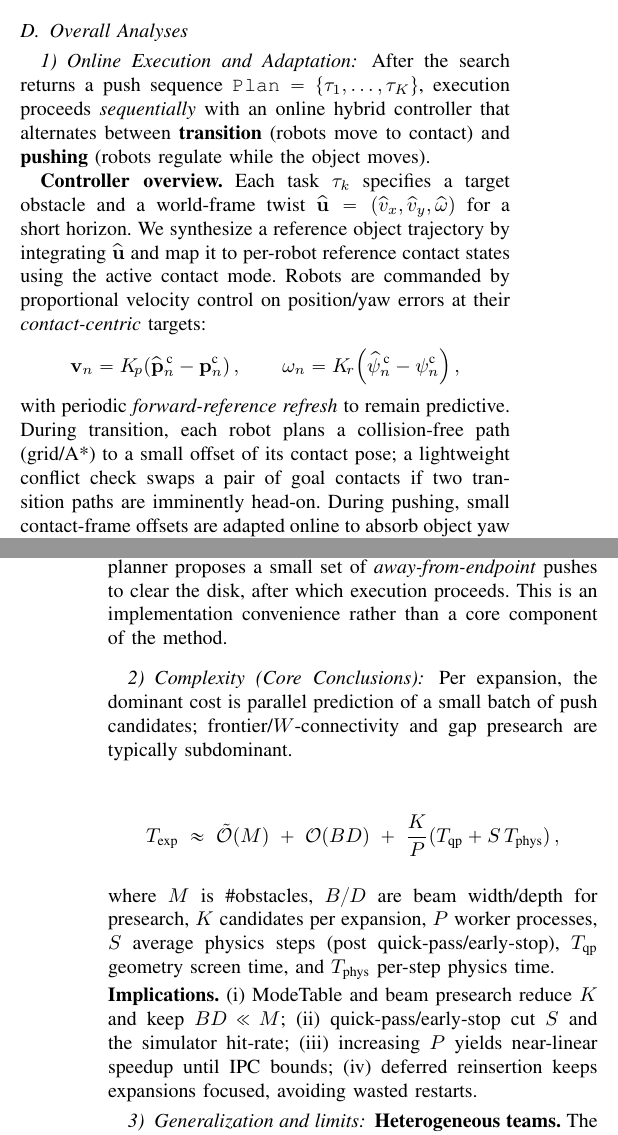
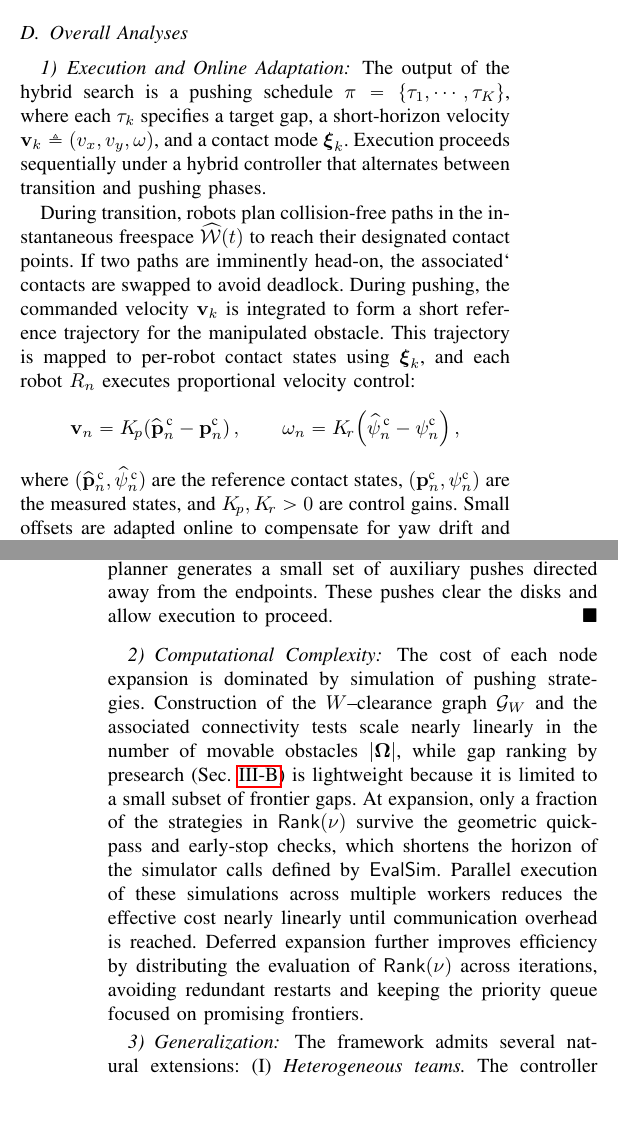
Before and after one commit to MengGuo/push_around_tex, a LaTeX paper (icra26_tex/root.tex, which reads icra26_tex/contents/overall.tex): two parts of the columns of pages 5 and 6 of 8, joined at a grey line, cut so that both start at the same text, the shorter picture padded with empty space. Compiled offline with pdfLaTeX.

Commit message:
overall done

```diff
--- a/icra26_tex/contents/overall.tex
+++ b/icra26_tex/contents/overall.tex
@@ -1,30 +1,29 @@
 %==============================
 \subsection{Overall Analyses}\label{subsec:overall}
 %==============================
-%----------------------------------------------
-\subsubsection{Online Execution and Adaptation}\label{subsec:execute}
-%----------------------------------------------
-After the search returns a push sequence $\texttt{Plan}=\{\tau_1,\ldots,\tau_K\}$,
-execution proceeds \emph{sequentially} with an online hybrid controller that
-alternates between \textbf{transition} (robots move to contact) and \textbf{pushing}
-(robots regulate while the object moves).
 
-\textbf{Controller overview.}
-Each task $\tau_k$ specifies a target obstacle and a world-frame twist
-$\widehat{\mathbf{u}}=(\widehat{v}_x,\widehat{v}_y,\widehat{\omega})$ for a short
-horizon. We synthesize a reference object trajectory by integrating
-$\widehat{\mathbf{u}}$ and map it to per-robot reference contact states using the
-active contact mode. Robots are commanded by proportional velocity control on
-position/yaw errors at their \emph{contact-centric} targets:
+\subsubsection{Execution and Online Adaptation}\label{subsec:execute}
+The output of the hybrid search is a pushing schedule
+$\pi=\{\tau_1,\cdots,\tau_K\}$, where each $\tau_k$ specifies a target gap, a
+short-horizon velocity $\mathbf{v}_k\triangleq(v_x,v_y,\omega)$, and a contact
+mode $\boldsymbol{\xi}_k$. Execution proceeds sequentially under a hybrid
+controller that alternates between transition and pushing phases.
+
+During transition, robots plan collision-free paths in the
+instantaneous freespace $\widehat{\mathcal{W}}(t)$ to reach their designated
+contact points. If two paths are imminently head-on, the associated`
+contacts are swapped to avoid deadlock.
+During pushing, the commanded velocity $\mathbf{v}_k$ is integrated to form a
+short reference trajectory for the manipulated obstacle. This trajectory is
+mapped to per-robot contact states using $\boldsymbol{\xi}_k$, and each robot
+$R_n$ executes proportional velocity control:
 \[
 \mathbf{v}_n = K_{\!p}\!\left(\widehat{\mathbf{p}}^{\,\text{c}}_n - \mathbf{p}^{\text{c}}_n\right),
 \qquad
 \omega_n = K_{\!r}\!\left(\widehat{\psi}^{\,\text{c}}_n - \psi^{\text{c}}_n\right),
 \]
-with periodic \emph{forward-reference refresh} to remain predictive. During
-transition, each robot plans a collision-free path (grid/A*) to a small offset of
-its contact pose; a lightweight conflict check swaps a pair of goal contacts if two
-transition paths are imminently head-on. During pushing, small contact-frame offsets
-are adapted online to absorb object yaw drift, keeping contact consistent without
-re-planning.
+where $(\widehat{\mathbf{p}}^{\,\text{c}}_n,\widehat{\psi}^{\,\text{c}}_n)$ are
+the reference contact states, $(\mathbf{p}^{\text{c}}_n,\psi^{\text{c}}_n)$ are
+the measured states, and $K_{\!p},K_{\!r}>0$ are control gains. Small offsets
+are adapted online to compensate for yaw drift and maintain stable contact.
 
@@ -48,4 +37,0 @@ endpoints. We therefore include a lightweight \emph{endpoint-clearing} supplemen
-if connectivity holds but either endpoint’s $W/2$ disk is contaminated, the planner
-proposes a small set of \emph{away-from-endpoint} pushes to clear the disk, after
-which execution proceeds. This is an implementation convenience rather than a core
-component of the method.
@@ -52,25 +41,28 @@ component of the method.
+$\mathbb{B}_{W/2}(\mathbf{s}_\texttt{V}^{\texttt{S}})$ or
+$\mathbb{B}_{W/2}(\mathbf{s}_\texttt{V}^{\texttt{G}})$ intersect obstacles, the
+planner generates a small set of auxiliary pushes directed away from the
+endpoints. These pushes clear the disks and allow execution to proceed.
+\hfill$\blacksquare$
 \end{remark}
 
 %----------------------------------------------
-\subsubsection{Complexity (Core Conclusions)}\label{subsubsec:complexity}
-%----------------------------------------------
-Per expansion, the dominant cost is parallel prediction of a small batch of push
-candidates; frontier/$W$-connectivity and gap presearch are typically subdominant.
+\subsubsection{Computational Complexity}\label{subsubsec:complexity}
+The cost of each node expansion is dominated by simulation of pushing
+strategies. Construction of the $W$--clearance graph $\mathcal{G}_W$ and the
+associated connectivity tests scale nearly linearly in the number of movable
+obstacles $|\boldsymbol{\Omega}|$, while gap ranking by presearch
+(Sec.~\ref{subsec:gap}) is lightweight because it is limited to a small subset
+of frontier gaps. At expansion, only a fraction of the strategies in
+$\mathsf{Rank}(\nu)$ survive the geometric quick-pass and early-stop checks,
+which shortens the horizon of the simulator calls defined by
+$\mathsf{EvalSim}$. Parallel execution of these simulations across multiple
+workers reduces the effective cost nearly linearly until communication overhead
+is reached. Deferred expansion further improves efficiency by distributing the
+evaluation of $\mathsf{Rank}(\nu)$ across iterations, avoiding redundant
+restarts and keeping the priority queue focused on promising frontiers.
 
-\[
-T_{\text{exp}} \;\approx\; \tilde{\mathcal O}(M) \;+\; \mathcal O(BD) \;+\; \frac{K}{P}\!\left(T_{\text{qp}} + S\,T_{\text{phys}}\right),
-\]
-where $M$ is \#obstacles, $B/D$ are beam width/depth for presearch, $K$ candidates per
-expansion, $P$ worker processes, $S$ average physics steps (post quick-pass/early-stop),
-$T_{\text{qp}}$ geometry screen time, and $T_{\text{phys}}$ per-step physics time.
-
-\noindent\textbf{Implications.}
-(i) ModeTable and beam presearch reduce $K$ and keep $BD\!\ll\!M$;
-(ii) quick-pass/early-stop cut $S$ and the simulator hit-rate;
-(iii) increasing $P$ yields near-linear speedup until IPC bounds;
-(iv) deferred reinsertion keeps expansions focused, avoiding wasted restarts.
 
 %----------------------------------------------
-\subsubsection{Generalization and limits}\label{subsec:general}
-%----------------------------------------------
-\textbf{Heterogeneous teams.} The controller already exposes per-robot gains and
+\subsubsection{Generalization}\label{subsec:general}
+The framework admits several natural extensions:
+(I) \textit{Heterogeneous teams.} The controller structure admits per-robot gain
```
Also changed, not shown: icra26_tex/contents/simloop.tex (+2 -2 lines), icra26_tex/root.pdf, icra26_tex/contents/overall.tex (44 more changed lines), 3 other files.
